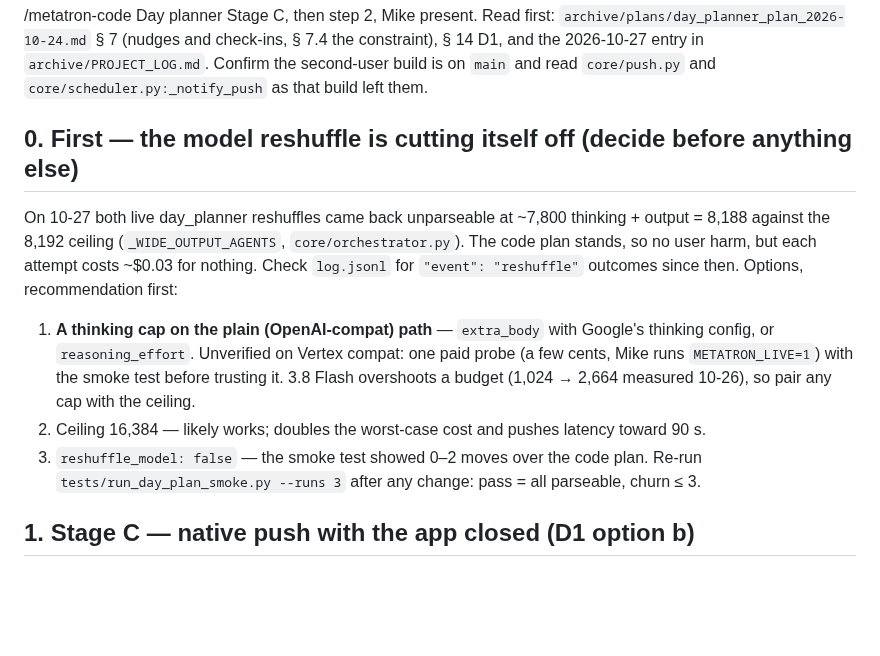
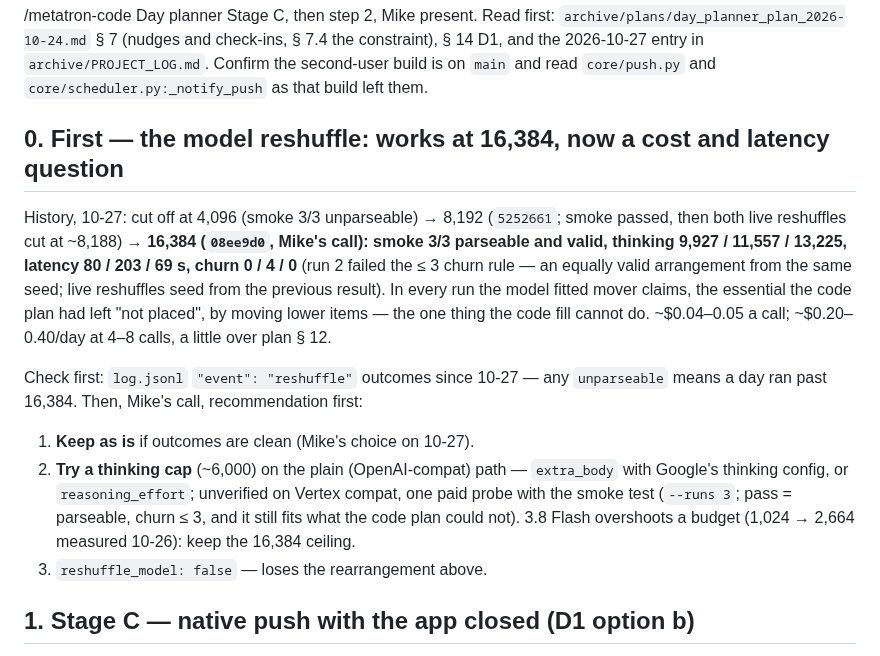
Before and after one commit to MikeApex/metatron, a Markdown page: archive/handoffs/2026-10-27-day-planner-stage-c-push-and-step-2-prompt.md, the part around the change. Rendered like a GitHub page; blank space fills up the shorter version.

Commit message:
Stage C prompt § 0: the day planner's reshuffle works at 16,384 — now a cost and latency choice
Smoke at 16,384: 3/3 parseable and valid; thinking 9.9k-13.2k, 69-203 s, churn 0/4/0; each run
fitted the essential task the code plan could not. Options restated with the measurements.

```diff
--- a/archive/handoffs/2026-10-27-day-planner-stage-c-push-and-step-2-prompt.md
+++ b/archive/handoffs/2026-10-27-day-planner-stage-c-push-and-step-2-prompt.md
@@ -21,19 +21,24 @@ the trace or it is invisible.
 § 14 D1, and the 2026-10-27 entry in `archive/PROJECT_LOG.md`. Confirm the second-user build is on
 `main` and read `core/push.py` and `core/scheduler.py:_notify_push` as that build left them.
 
-## 0. First — the model reshuffle is cutting itself off (decide before anything else)
+## 0. First — the model reshuffle: works at 16,384, now a cost and latency question
 
-On 10-27 both live day_planner reshuffles came back unparseable at ~7,800 thinking + output =
-8,188 against the 8,192 ceiling (`_WIDE_OUTPUT_AGENTS`, `core/orchestrator.py`). The code plan
-stands, so no user harm, but each attempt costs ~$0.03 for nothing. Check `log.jsonl` for
-`"event": "reshuffle"` outcomes since then. Options, recommendation first:
-1. **A thinking cap on the plain (OpenAI-compat) path** — `extra_body` with Google's thinking
-   config, or `reasoning_effort`. Unverified on Vertex compat: one paid probe (a few cents, Mike
-   runs `METATRON_LIVE=1`) with the smoke test before trusting it. 3.8 Flash overshoots a budget
-   (1,024 → 2,664 measured 10-26), so pair any cap with the ceiling.
-2. Ceiling 16,384 — likely works; doubles the worst-case cost and pushes latency toward 90 s.
-3. `reshuffle_model: false` — the smoke test showed 0–2 moves over the code plan.
-Re-run `tests/run_day_plan_smoke.py --runs 3` after any change: pass = all parseable, churn ≤ 3.
+History, 10-27: cut off at 4,096 (smoke 3/3 unparseable) → 8,192 (`5252661`; smoke passed, then
+both live reshuffles cut at ~8,188) → **16,384 (`08ee9d0`, Mike's call): smoke 3/3 parseable and
+valid, thinking 9,927 / 11,557 / 13,225, latency 80 / 203 / 69 s, churn 0 / 4 / 0** (run 2 failed
+the ≤ 3 churn rule — an equally valid arrangement from the same seed; live reshuffles seed from the
+previous result). In every run the model fitted mover claims, the essential the code plan had left
+"not placed", by moving lower items — the one thing the code fill cannot do. ~$0.04–0.05 a call;
+~$0.20–0.40/day at 4–8 calls, a little over plan § 12.
+
+Check first: `log.jsonl` `"event": "reshuffle"` outcomes since 10-27 — any `unparseable` means a
+day ran past 16,384. Then, Mike's call, recommendation first:
+1. **Keep as is** if outcomes are clean (Mike's choice on 10-27).
+2. **Try a thinking cap** (~6,000) on the plain (OpenAI-compat) path — `extra_body` with Google's
+   thinking config, or `reasoning_effort`; unverified on Vertex compat, one paid probe with the
+   smoke test (`--runs 3`; pass = parseable, churn ≤ 3, and it still fits what the code plan could
+   not). 3.8 Flash overshoots a budget (1,024 → 2,664 measured 10-26): keep the 16,384 ceiling.
+3. `reshuffle_model: false` — loses the rearrangement above.
 
 ## 1. Stage C — native push with the app closed (D1 option b)
 
```
